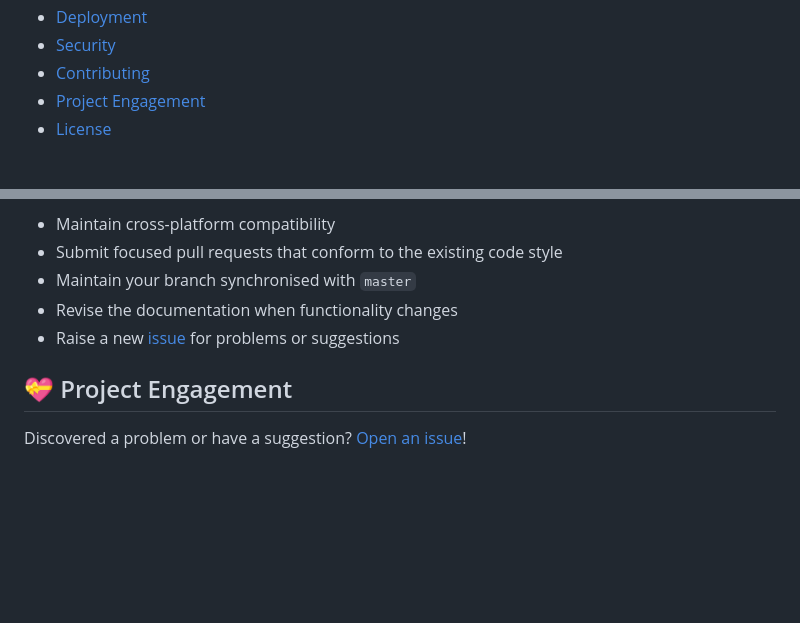
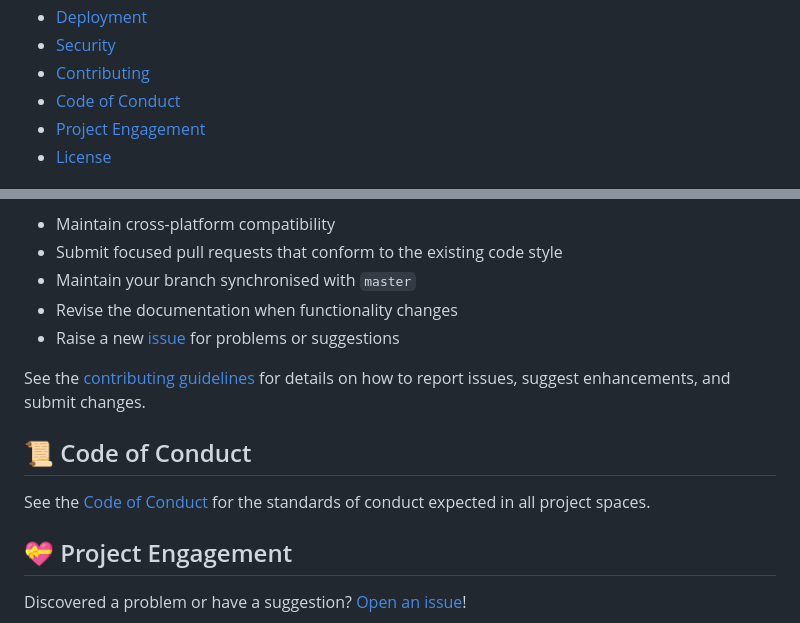
Before and after one commit to hmlendea/password-generator, a Markdown page: README.md, 2 parts joined by grey strips. GitHub-like rendering; blank space fills up the shorter version.

Commit message:
code-of-conduct: Created CODE_OF_CONDUCT.md

```diff
--- a/README.md
+++ b/README.md
@@ -25,6 +25,7 @@ A static browser application for generating passwords from selectable character
 - [Deployment](#-deployment)
 - [Security](#-security)
 - [Contributing](#-contributing)
+- [Code of Conduct](#-code-of-conduct)
 - [Project Engagement](#-project-engagement)
 - [License](#-license)
 
@@ -138,6 +139,12 @@ When doing so, please:
 - Revise the documentation when functionality changes
 - Raise a new [issue](https://github.com/hmlendea/password-generator/issues) for problems or suggestions
 
+See the [contributing guidelines](./CONTRIBUTING.md) for details on how to report issues, suggest enhancements, and submit changes.
+
+## 📜 Code of Conduct
+
+See the [Code of Conduct](./CODE_OF_CONDUCT.md) for the standards of conduct expected in all project spaces.
+
 ## 💝 Project Engagement
 
 Discovered a problem or have a suggestion? [Open an issue](https://github.com/hmlendea/password-generator/issues)!
```
Also changed, not shown: CODE_OF_CONDUCT.md (added, +61 -0 lines), CONTRIBUTING.md (+1 -1 lines).
